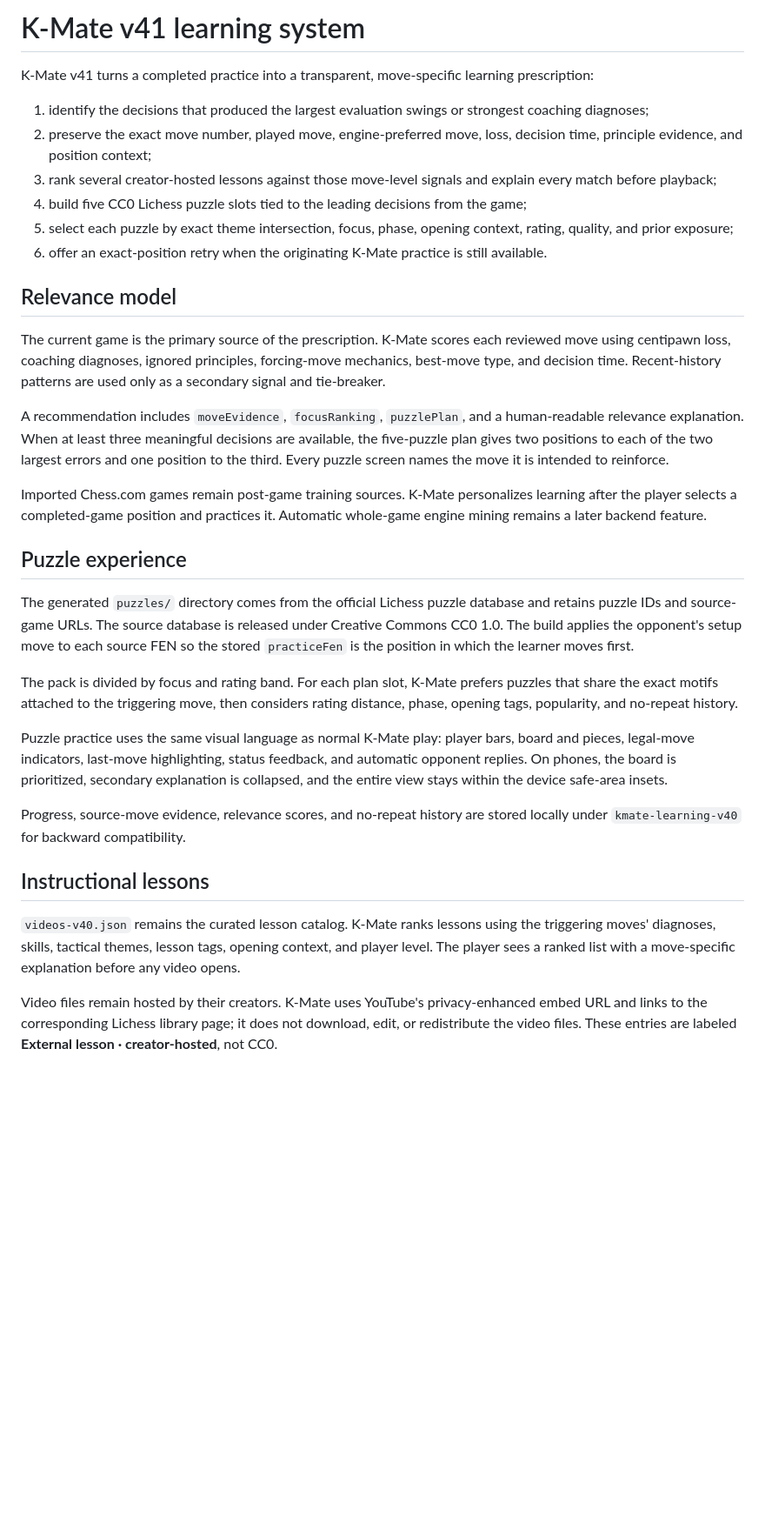
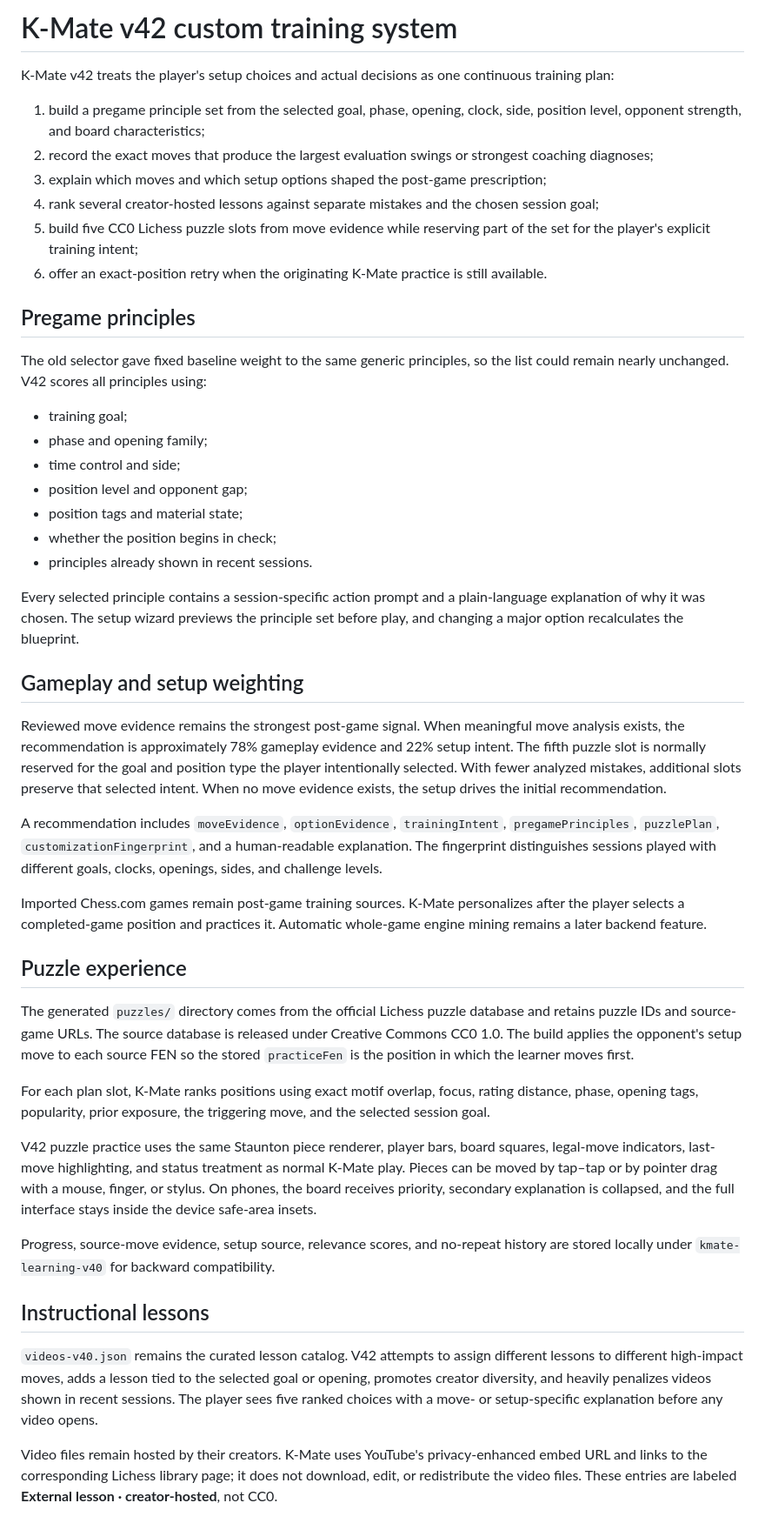
Before and after one commit to karankohli14-creator/zhang-kohli-travel-book, a Markdown page: kmate-trainer/learning/README.md, the part around the change. Shown at 87% size. Rendered like a GitHub page; blank space fills up the shorter version.

Commit message:
Document K-Mate v42 end-to-end customization

```diff
--- a/kmate-trainer/learning/README.md
+++ b/kmate-trainer/learning/README.md
@@ -1,34 +1,48 @@
-# K-Mate v41 learning system
+# K-Mate v42 custom training system
 
-K-Mate v41 turns a completed practice into a transparent, move-specific learning prescription:
+K-Mate v42 treats the player's setup choices and actual decisions as one continuous training plan:
 
-1. identify the decisions that produced the largest evaluation swings or strongest coaching diagnoses;
-2. preserve the exact move number, played move, engine-preferred move, loss, decision time, principle evidence, and position context;
-3. rank several creator-hosted lessons against those move-level signals and explain every match before playback;
-4. build five CC0 Lichess puzzle slots tied to the leading decisions from the game;
-5. select each puzzle by exact theme intersection, focus, phase, opening context, rating, quality, and prior exposure;
+1. build a pregame principle set from the selected goal, phase, opening, clock, side, position level, opponent strength, and board characteristics;
+2. record the exact moves that produce the largest evaluation swings or strongest coaching diagnoses;
+3. explain which moves and which setup options shaped the post-game prescription;
+4. rank several creator-hosted lessons against separate mistakes and the chosen session goal;
+5. build five CC0 Lichess puzzle slots from move evidence while reserving part of the set for the player's explicit training intent;
 6. offer an exact-position retry when the originating K-Mate practice is still available.
 
-## Relevance model
+## Pregame principles
 
-The current game is the primary source of the prescription. K-Mate scores each reviewed move using centipawn loss, coaching diagnoses, ignored principles, forcing-move mechanics, best-move type, and decision time. Recent-history patterns are used only as a secondary signal and tie-breaker.
+The old selector gave fixed baseline weight to the same generic principles, so the list could remain nearly unchanged. V42 scores all principles using:
 
-A recommendation includes `moveEvidence`, `focusRanking`, `puzzlePlan`, and a human-readable relevance explanation. When at least three meaningful decisions are available, the five-puzzle plan gives two positions to each of the two largest errors and one position to the third. Every puzzle screen names the move it is intended to reinforce.
+- training goal;
+- phase and opening family;
+- time control and side;
+- position level and opponent gap;
+- position tags and material state;
+- whether the position begins in check;
+- principles already shown in recent sessions.
 
-Imported Chess.com games remain post-game training sources. K-Mate personalizes learning after the player selects a completed-game position and practices it. Automatic whole-game engine mining remains a later backend feature.
+Every selected principle contains a session-specific action prompt and a plain-language explanation of why it was chosen. The setup wizard previews the principle set before play, and changing a major option recalculates the blueprint.
+
+## Gameplay and setup weighting
+
+Reviewed move evidence remains the strongest post-game signal. When meaningful move analysis exists, the recommendation is approximately 78% gameplay evidence and 22% setup intent. The fifth puzzle slot is normally reserved for the goal and position type the player intentionally selected. With fewer analyzed mistakes, additional slots preserve that selected intent. When no move evidence exists, the setup drives the initial recommendation.
+
+A recommendation includes `moveEvidence`, `optionEvidence`, `trainingIntent`, `pregamePrinciples`, `puzzlePlan`, `customizationFingerprint`, and a human-readable explanation. The fingerprint distinguishes sessions played with different goals, clocks, openings, sides, and challenge levels.
+
+Imported Chess.com games remain post-game training sources. K-Mate personalizes after the player selects a completed-game position and practices it. Automatic whole-game engine mining remains a later backend feature.
 
 ## Puzzle experience
 
 The generated `puzzles/` directory comes from the official Lichess puzzle database and retains puzzle IDs and source-game URLs. The source database is released under Creative Commons CC0 1.0. The build applies the opponent's setup move to each source FEN so the stored `practiceFen` is the position in which the learner moves first.
 
-The pack is divided by focus and rating band. For each plan slot, K-Mate prefers puzzles that share the exact motifs attached to the triggering move, then considers rating distance, phase, opening tags, popularity, and no-repeat history.
+For each plan slot, K-Mate ranks positions using exact motif overlap, focus, rating distance, phase, opening tags, popularity, prior exposure, the triggering move, and the selected session goal.
 
-Puzzle practice uses the same visual language as normal K-Mate play: player bars, board and pieces, legal-move indicators, last-move highlighting, status feedback, and automatic opponent replies. On phones, the board is prioritized, secondary explanation is collapsed, and the entire view stays within the device safe-area insets.
+V42 puzzle practice uses the same Staunton piece renderer, player bars, board squares, legal-move indicators, last-move highlighting, and status treatment as normal K-Mate play. Pieces can be moved by tap–tap or by pointer drag with a mouse, finger, or stylus. On phones, the board receives priority, secondary explanation is collapsed, and the full interface stays inside the device safe-area insets.
 
-Progress, source-move evidence, relevance scores, and no-repeat history are stored locally under `kmate-learning-v40` for backward compatibility.
+Progress, source-move evidence, setup source, relevance scores, and no-repeat history are stored locally under `kmate-learning-v40` for backward compatibility.
 
 ## Instructional lessons
 
-`videos-v40.json` remains the curated lesson catalog. K-Mate ranks lessons using the triggering moves' diagnoses, skills, tactical themes, lesson tags, opening context, and player level. The player sees a ranked list with a move-specific explanation before any video opens.
+`videos-v40.json` remains the curated lesson catalog. V42 attempts to assign different lessons to different high-impact moves, adds a lesson tied to the selected goal or opening, promotes creator diversity, and heavily penalizes videos shown in recent sessions. The player sees five ranked choices with a move- or setup-specific explanation before any video opens.
 
 Video files remain hosted by their creators. K-Mate uses YouTube's privacy-enhanced embed URL and links to the corresponding Lichess library page; it does not download, edit, or redistribute the video files. These entries are labeled **External lesson · creator-hosted**, not CC0.
```
